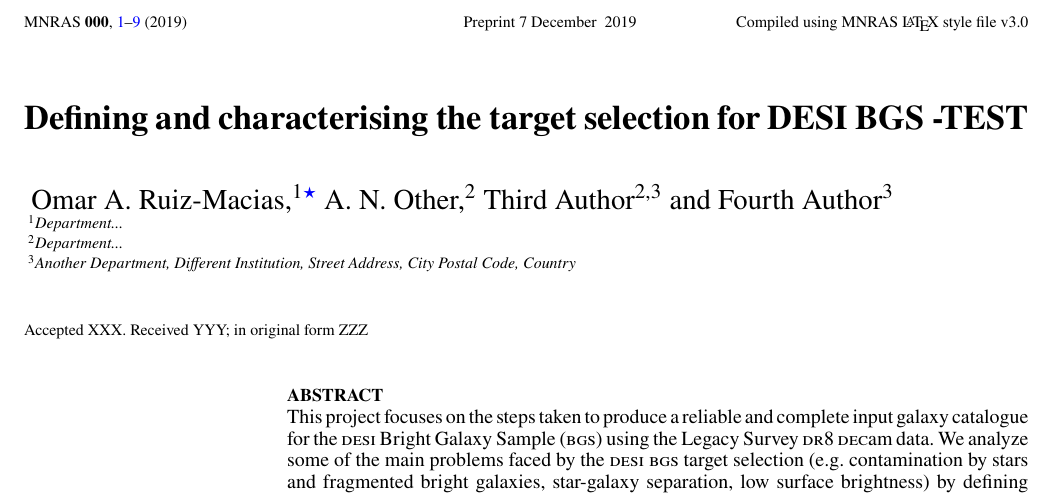
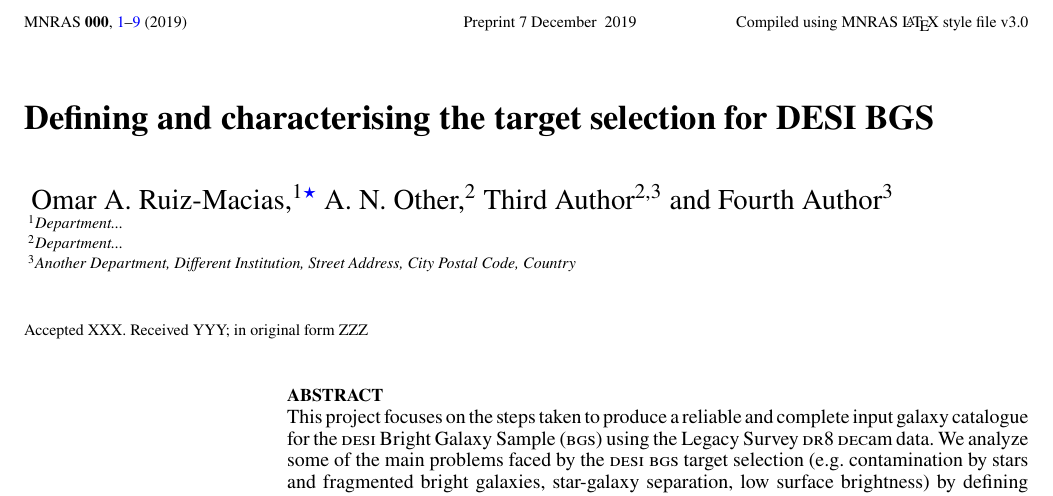
Before and after one commit to qmxp55/bgs_target_selection_decals, a LaTeX paper (mnras_template.tex): part of page 1 of 11, cut so that both start at the same text. Compiled offline with pdfLaTeX; a LaTeX package or settings file that is missing is left out.

Commit message:
test commit 2

```diff
--- a/mnras_template.tex
+++ b/mnras_template.tex
@@ -145,7 +145,7 @@
 
 % Title of the paper, and the short title which is used in the headers.
 % Keep the title short and informative.
-\title[Short title, max. 45 characters]{Defining and characterising the target selection for DESI BGS -TEST}
+\title[Short title, max. 45 characters]{Defining and characterising the target selection for DESI BGS}
 
 % The list of authors, and the short list which is used in the headers.
 % If you need two or more lines of authors, add an extra line using \newauthor
```
